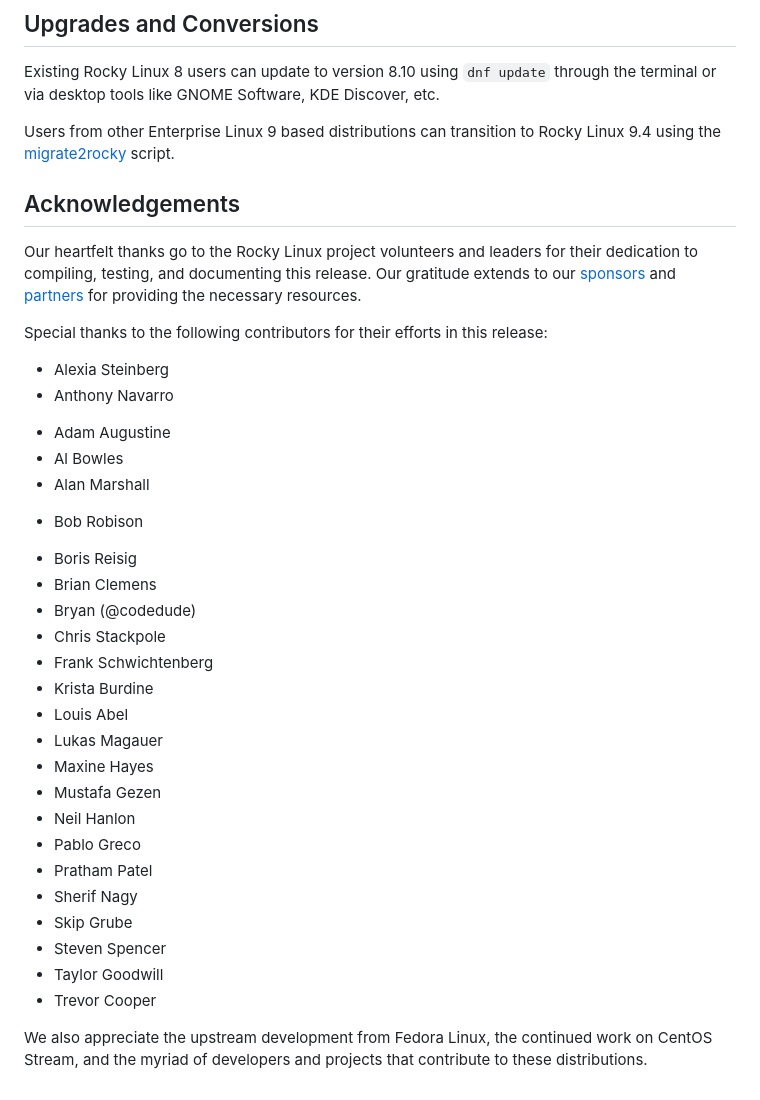
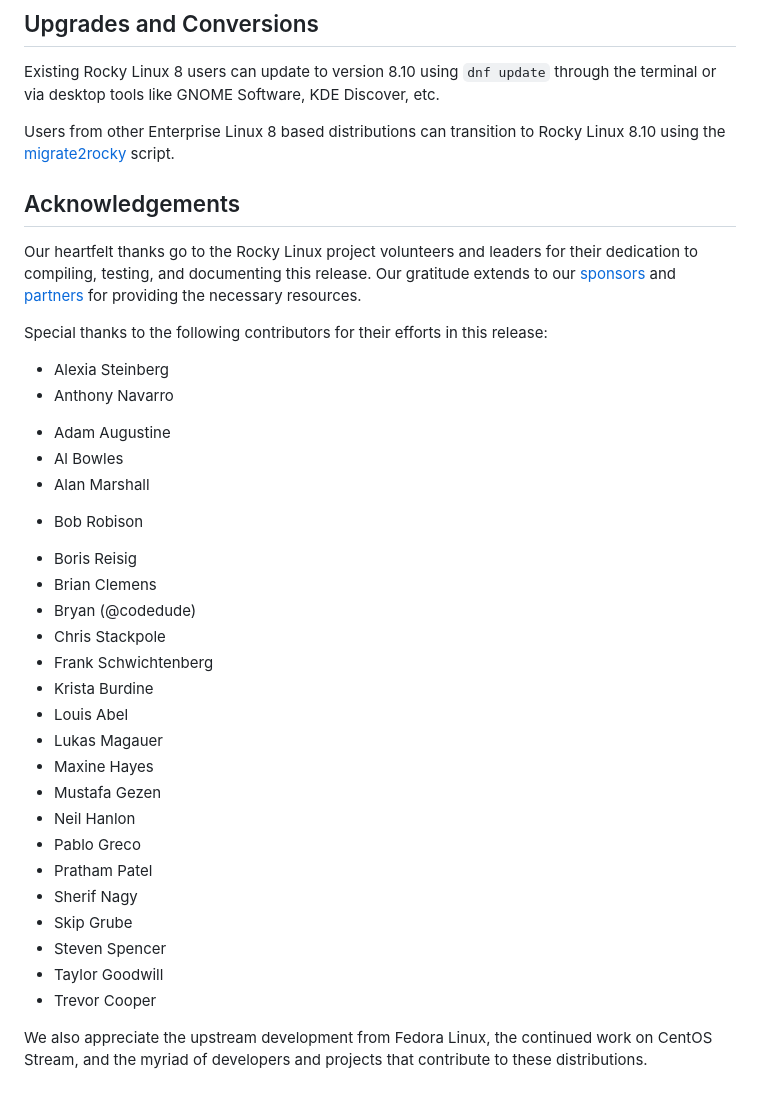
Before and after one commit to rocky-linux/rockylinux.org, a Markdown page: news/rocky-linux-8-10-ga-release.md, the part around one of its changes. GitHub-like rendering.

Commit message:
Update migrate2rocky info

```diff
--- a/news/rocky-linux-8-10-ga-release.md
+++ b/news/rocky-linux-8-10-ga-release.md
@@ -36,7 +37,7 @@ We welcome those interested in the release process to connect with the team at [
 
 Existing Rocky Linux 8 users can update to version 8.10 using `dnf update` through the terminal or via desktop tools like GNOME Software, KDE Discover, etc.
 
-Users from other Enterprise Linux 9 based distributions can transition to Rocky Linux 9.4 using the [migrate2rocky](https://github.com/rocky-linux/rocky-tools/blob/main/migrate2rocky/migrate2rocky9.sh) script.
+Users from other Enterprise Linux 8 based distributions can transition to Rocky Linux 8.10 using the [migrate2rocky](https://github.com/rocky-linux/rocky-tools/blob/main/migrate2rocky/migrate2rocky.sh) script.
 
 ## Acknowledgements
 
@@ -44,29 +45,32 @@ Our heartfelt thanks go to the Rocky Linux project volunteers and leaders for th
 
 Special thanks to the following contributors for their efforts in this release:
 
-* Alexia Steinberg
-* Anthony Navarro
-- Adam Augustine
-- Al Bowles
-- Alan Marshall
-* Bob Robison
-- Boris Reisig
-- Brian Clemens
-- Bryan (@codedude)
-- Chris Stackpole
-- Frank Schwichtenberg
-- Krista Burdine
-- Louis Abel
-- Lukas Magauer
-- Maxine Hayes
-- Mustafa Gezen
-- Neil Hanlon
-- Pablo Greco
-- Pratham Patel
-- Sherif Nagy
-- Skip Grube
-- Steven Spencer
-- Taylor Goodwill
-- Trevor Cooper
+- Alexia Steinberg
+- Anthony Navarro
+
+* Adam Augustine
+* Al Bowles
+* Alan Marshall
+
+- Bob Robison
+
+* Boris Reisig
+* Brian Clemens
+* Bryan (@codedude)
+* Chris Stackpole
+* Frank Schwichtenberg
+* Krista Burdine
+* Louis Abel
+* Lukas Magauer
+* Maxine Hayes
+* Mustafa Gezen
+* Neil Hanlon
+* Pablo Greco
+* Pratham Patel
+* Sherif Nagy
+* Skip Grube
+* Steven Spencer
+* Taylor Goodwill
+* Trevor Cooper
 
 We also appreciate the upstream development from Fedora Linux, the continued work on CentOS Stream, and the myriad of developers and projects that contribute to these distributions.
```
Also changed, not shown: other parts of news/rocky-linux-8-10-ga-release.md (+4 -3 lines).
